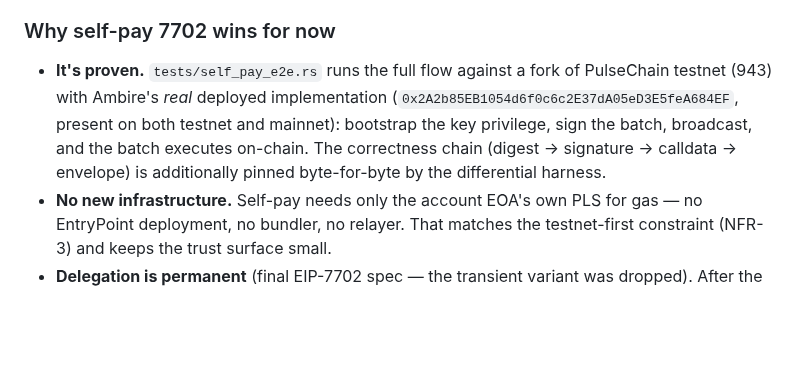
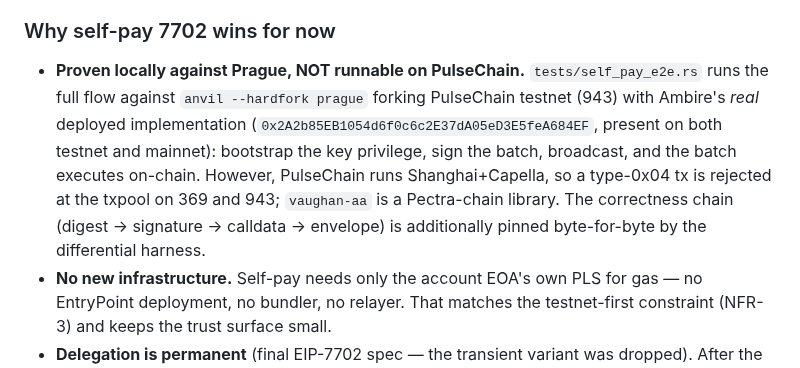
Before and after one commit to r4-ndm/Vaughan-CLI, a Markdown page: docs/ambire-aa.md, the part around the change. Rendered like a GitHub page; blank space fills up the shorter version.

Commit message:
docs(aa): clarify Ambire 7702 is proven against prague and not runnable on PulseChain

```diff
--- a/docs/ambire-aa.md
+++ b/docs/ambire-aa.md
@@ -126,12 +126,15 @@ revisiting are below.
 
 ### Why self-pay 7702 wins for now
 
-- **It's proven.** `tests/self_pay_e2e.rs` runs the full flow against a fork of
-  PulseChain testnet (943) with Ambire's *real* deployed implementation
+- **Proven locally against Prague, NOT runnable on PulseChain.** `tests/self_pay_e2e.rs`
+  runs the full flow against `anvil --hardfork prague` forking PulseChain testnet (943)
+  with Ambire's *real* deployed implementation
   (`0x2A2b85EB1054d6f0c6c2E37dA05eD3E5feA684EF`, present on both testnet and
   mainnet): bootstrap the key privilege, sign the batch, broadcast, and the batch
-  executes on-chain. The correctness chain (digest → signature → calldata →
-  envelope) is additionally pinned byte-for-byte by the differential harness.
+  executes on-chain. However, PulseChain runs Shanghai+Capella, so a type-0x04 tx is
+  rejected at the txpool on 369 and 943; `vaughan-aa` is a Pectra-chain library.
+  The correctness chain (digest → signature → calldata → envelope) is additionally
+  pinned byte-for-byte by the differential harness.
 - **No new infrastructure.** Self-pay needs only the account EOA's own PLS for
   gas — no EntryPoint deployment, no bundler, no relayer. That matches the
   testnet-first constraint (NFR-3) and keeps the trust surface small.
```
